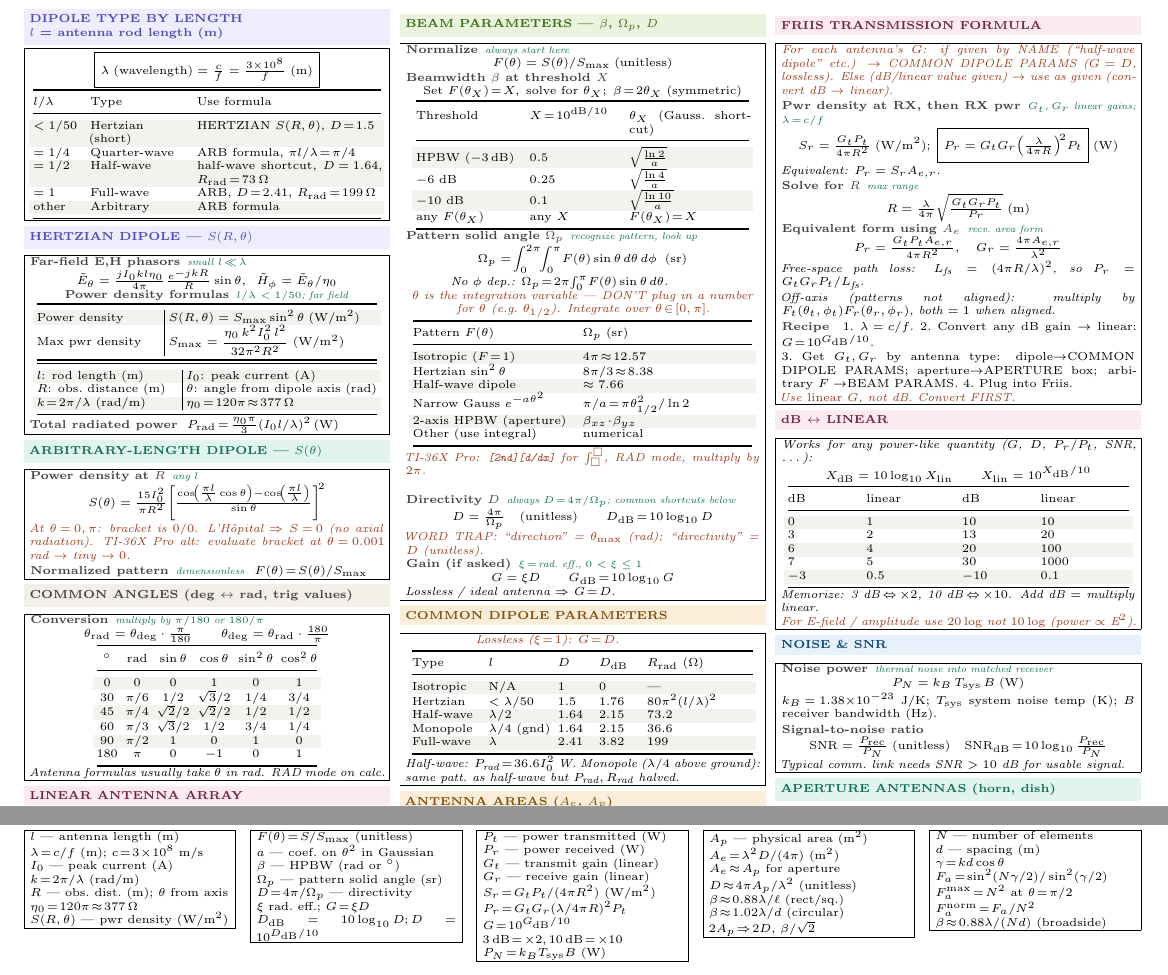
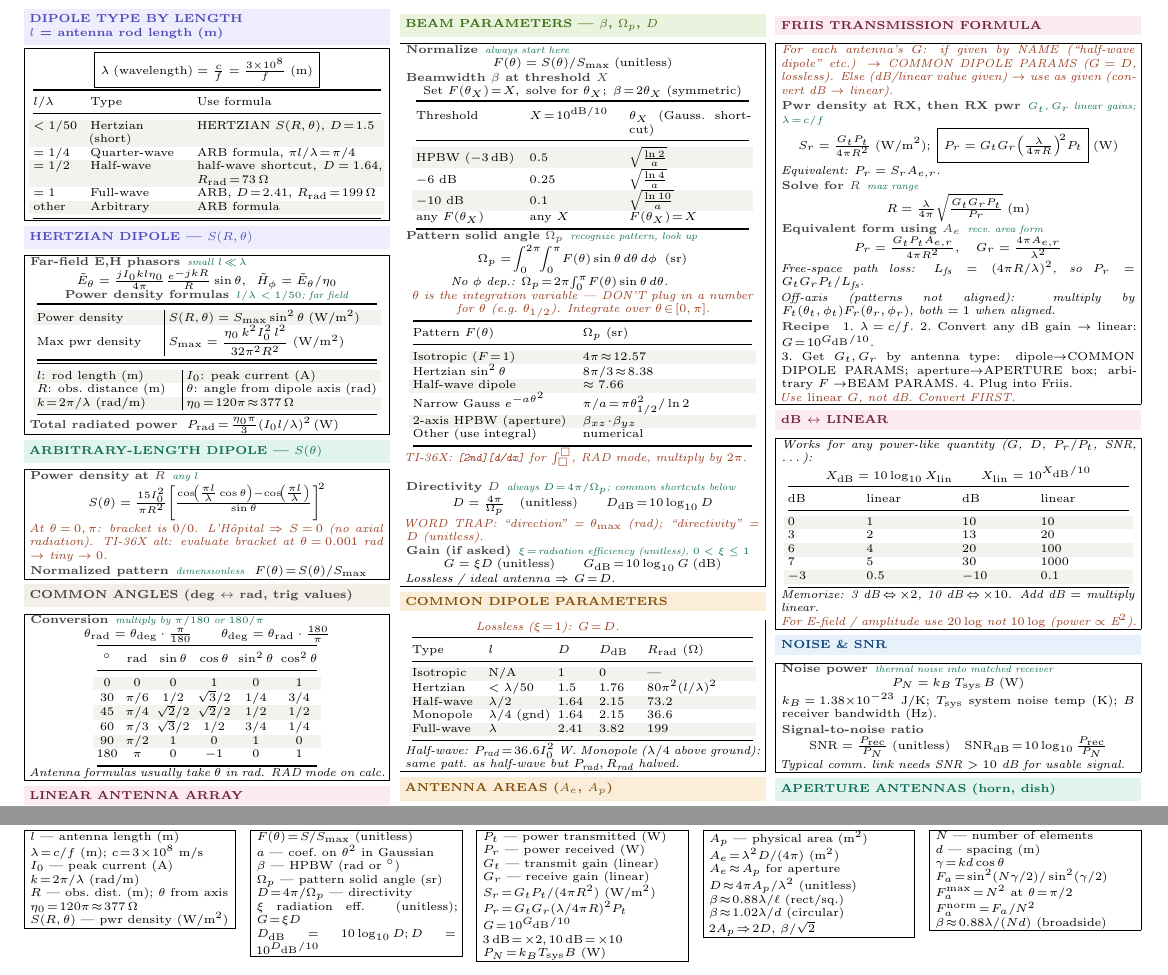
Before and after one commit to BaoPSU/ECE332-EMAG-II-Portland-State-University, a LaTeX document (Notes/Cheatsheets/Final/src/ECE332_HW4_cheatsheet.tex): two parts of the page, joined at a grey line, cut so that both start at the same text. Compiled offline with pdfLaTeX.

Commit message:
Drop TI-36X Pro -> TI-36X; G unitless / G_dB units; xi = radiation efficiency (not radians)

```diff
--- a/Notes/Cheatsheets/Final/src/ECE332_HW4_cheatsheet.tex
+++ b/Notes/Cheatsheets/Final/src/ECE332_HW4_cheatsheet.tex
@@ -92,7 +92,7 @@ $R$: obs.\ distance (m) & $\theta$: angle from dipole axis (rad)\\
 \begin{ebox}
 \eq{Power density at $R$}{any $l$}
 \[S(\theta) = \tfrac{15 I_0^2}{\pi R^2}\!\left[\tfrac{\cos\!\left(\tfrac{\pi l}{\lambda}\cos\theta\right)-\cos\!\left(\tfrac{\pi l}{\lambda}\right)}{\sin\theta}\right]^{\!2}\]
-\textit{\color{coral}At $\theta\!=\!0,\pi$: bracket is $0/0$. L'H\^opital $\Rightarrow$ $S\!=\!0$ (no axial radiation). TI-36X Pro alt: evaluate bracket at $\theta\!=\!0.001$ rad $\to$ tiny $\to 0$.}\\[1pt]
+\textit{\color{coral}At $\theta\!=\!0,\pi$: bracket is $0/0$. L'H\^opital $\Rightarrow$ $S\!=\!0$ (no axial radiation). TI-36X alt: evaluate bracket at $\theta\!=\!0.001$ rad $\to$ tiny $\to 0$.}\\[1pt]
 \eq{Normalized pattern}{dimensionless}\ \ $F(\theta)\!=\!S(\theta)/S_{\max}$
 \end{ebox}
 
@@ -164,14 +164,14 @@ Narrow Gauss $e^{-a\theta^2}$ & $\pi/a\!=\!\pi\theta_{1/2}^2/\ln 2$\\
 Other (use integral) & numerical\\
 \bottomrule
 \end{tabular}}}\par}
-\textit{\color{coral}TI-36X Pro: \texttt{[2nd][d/dx]} for $\int_\square^\square$, RAD mode, multiply by $2\pi$.}\\[1pt]
+\textit{\color{coral}TI-36X: \texttt{[2nd][d/dx]} for $\int_\square^\square$, RAD mode, multiply by $2\pi$.}\\[1pt]
 
 \eq{Directivity $D$}{always $D\!=\!4\pi/\Omega_p$; common shortcuts below}
 \[D = \tfrac{4\pi}{\Omega_p}\quad(\text{unitless})\qquad D_{\text{dB}}\!=\!10\log_{10}D\]
 \textit{\color{coral}WORD TRAP: ``direction'' = $\theta_{\max}$ (rad); ``directivity'' = $D$ (unitless).}
 
-\eq{Gain (if asked)}{$\xi\!=\!$ rad.\ eff., $0<\xi\le1$}
-\[G = \xi D\qquad G_{\text{dB}}\!=\!10\log_{10}G\]
+\eq{Gain (if asked)}{$\xi\!=\!$ radiation efficiency (unitless), $0<\xi\le1$}
+\[G = \xi D\;(\text{unitless})\qquad G_{\text{dB}}\!=\!10\log_{10}G\;(\text{dB})\]
 \textit{Lossless / ideal antenna $\Rightarrow$ $G\!=\!D$.}
 \end{ebox}
 
@@ -308,7 +308,7 @@ $a$ --- coef.\ on $\theta^2$ in Gaussian\\
 $\beta$ --- HPBW (rad or $^\circ$)\\
 $\Omega_p$ --- pattern solid angle (sr)\\
 $D\!=\!4\pi/\Omega_p$ --- directivity\\
-$\xi$ rad.\ eff.; $G\!=\!\xi D$\\
+$\xi$ radiation eff. (unitless); $G\!=\!\xi D$\\
 $D_\text{dB}\!=\!10\log_{10}D$;\,$D\!=\!10^{D_\text{dB}/10}$
 \end{ebox}
 \end{minipage}\hfill
```
